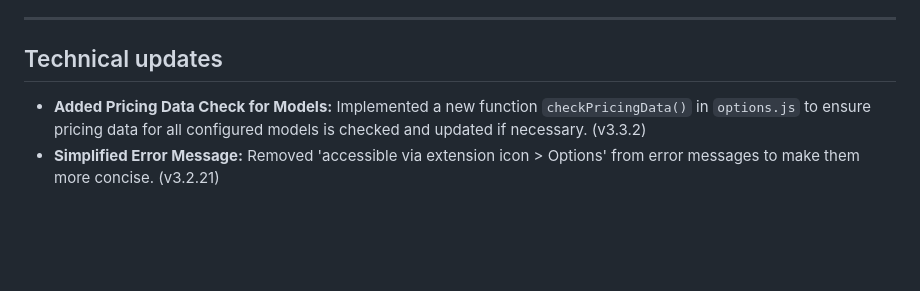
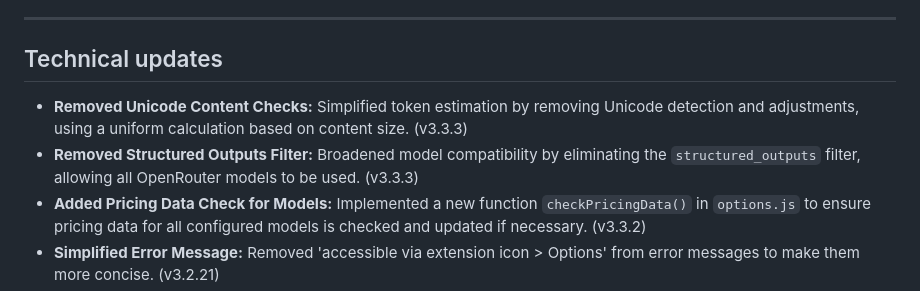
Before and after one commit to bogorad/openrouter-summarizer, a Markdown page: README.md, the part around the change. Drawn GitHub-style; blank space fills up the shorter version.

Commit message:
docs: add updates for Unicode checks and model compatibility in README

```diff
--- a/README.md
+++ b/README.md
@@ -94,6 +94,8 @@ A: The extension attempts to use an SVG flag file (`[language_code].svg`) from t
 
 ## Technical updates
 
+*   **Removed Unicode Content Checks:** Simplified token estimation by removing Unicode detection and adjustments, using a uniform calculation based on content size. (v3.3.3)
+*   **Removed Structured Outputs Filter:** Broadened model compatibility by eliminating the `structured_outputs` filter, allowing all OpenRouter models to be used. (v3.3.3)
 *   **Added Pricing Data Check for Models:** Implemented a new function `checkPricingData()` in `options.js` to ensure pricing data for all configured models is checked and updated if necessary. (v3.3.2)
 *   **Simplified Error Message:** Removed 'accessible via extension icon > Options' from error messages to make them more concise. (v3.2.21)
 *   **Consistent Options Button on Errors:** Updated `pageInteraction.js` to ensure 'OPTIONS' button appears for all error states in the summary popup by consistently setting `errorState = true`. (v3.2.20)
```
